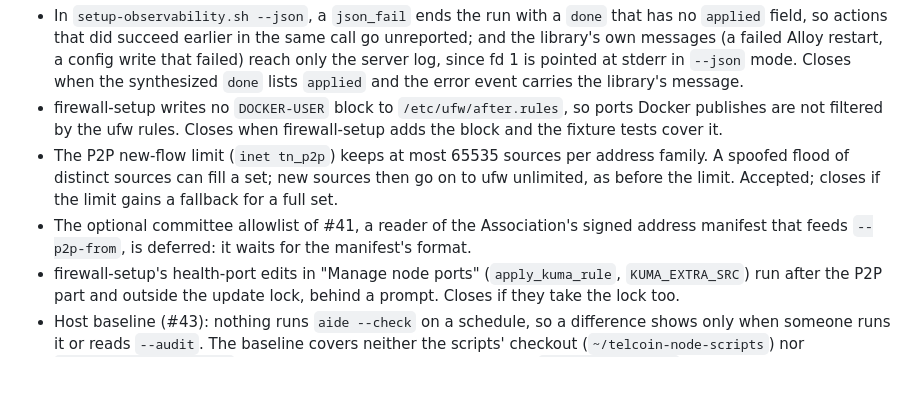
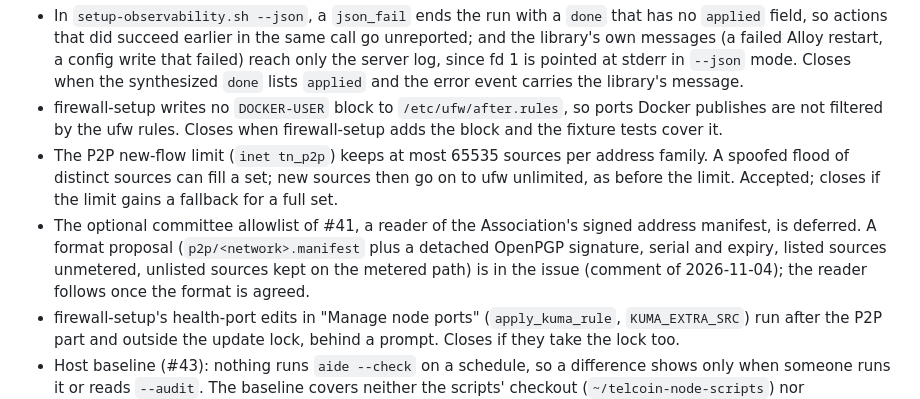
Before and after one commit to Telcoin-Association/tn-node-deployment, a Markdown page: followup.md, the part around the change. Rendered like a GitHub page; blank space fills up the shorter version.

Commit message:
followup: the #41 manifest reader points at the format proposal
The proposal for the signed address manifest (format 1) is a comment on issue
#41 dated 2026-11-04; the followup item names it and what the reader will do.

```diff
--- a/followup.md
+++ b/followup.md
@@ -198,8 +198,10 @@ U-numbers name the telcoin-network items of the round. Their issues are telcoin-
 - The P2P new-flow limit (`inet tn_p2p`) keeps at most 65535 sources per address family. A
   spoofed flood of distinct sources can fill a set; new sources then go on to ufw unlimited, as
   before the limit. Accepted; closes if the limit gains a fallback for a full set.
-- The optional committee allowlist of #41, a reader of the Association's signed address manifest
-  that feeds `--p2p-from`, is deferred: it waits for the manifest's format.
+- The optional committee allowlist of #41, a reader of the Association's signed address manifest,
+  is deferred. A format proposal (`p2p/<network>.manifest` plus a detached OpenPGP signature,
+  serial and expiry, listed sources unmetered, unlisted sources kept on the metered path) is in
+  the issue (comment of 2026-11-04); the reader follows once the format is agreed.
 - firewall-setup's health-port edits in "Manage node ports" (`apply_kuma_rule`, `KUMA_EXTRA_SRC`)
   run after the P2P part and outside the update lock, behind a prompt. Closes if they take the
   lock too.
```
